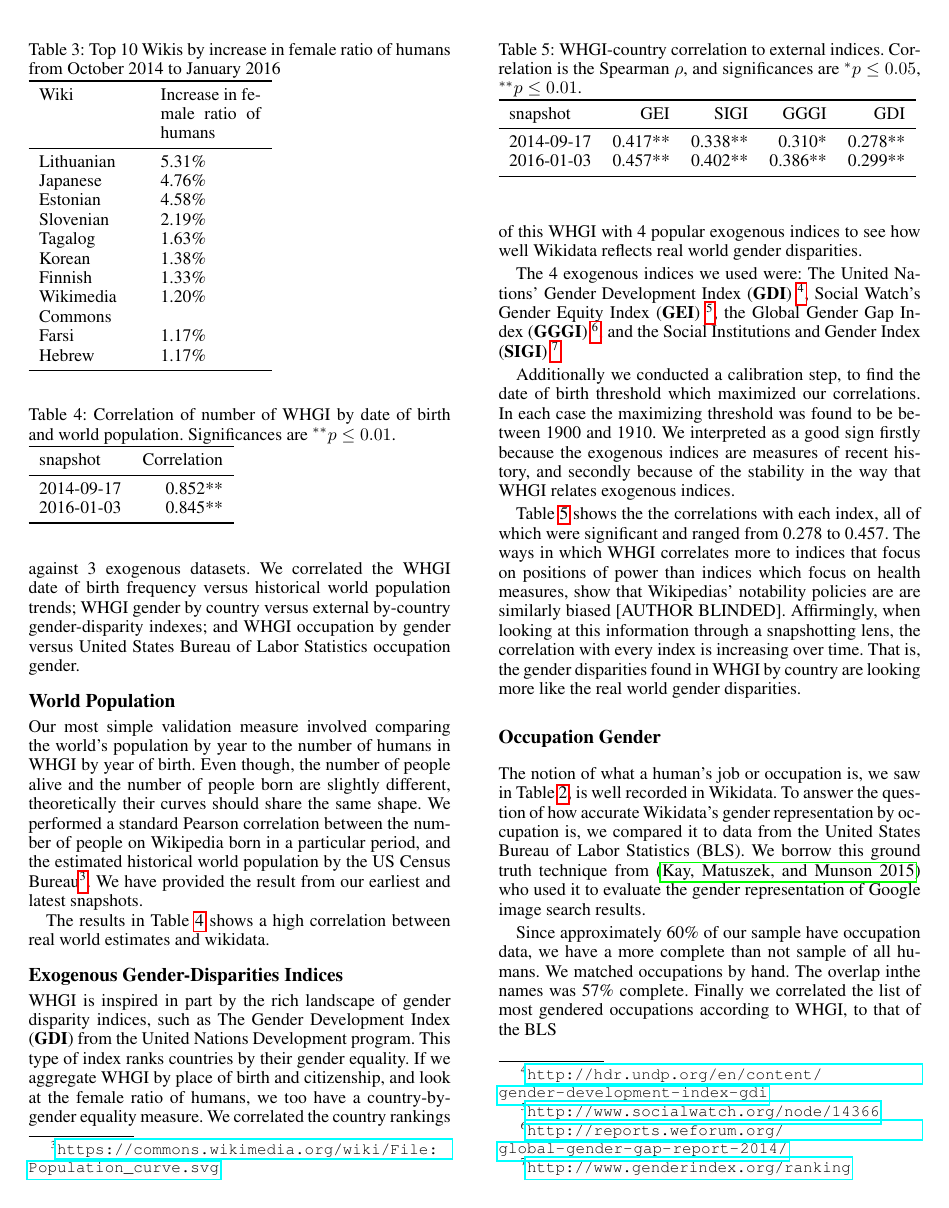
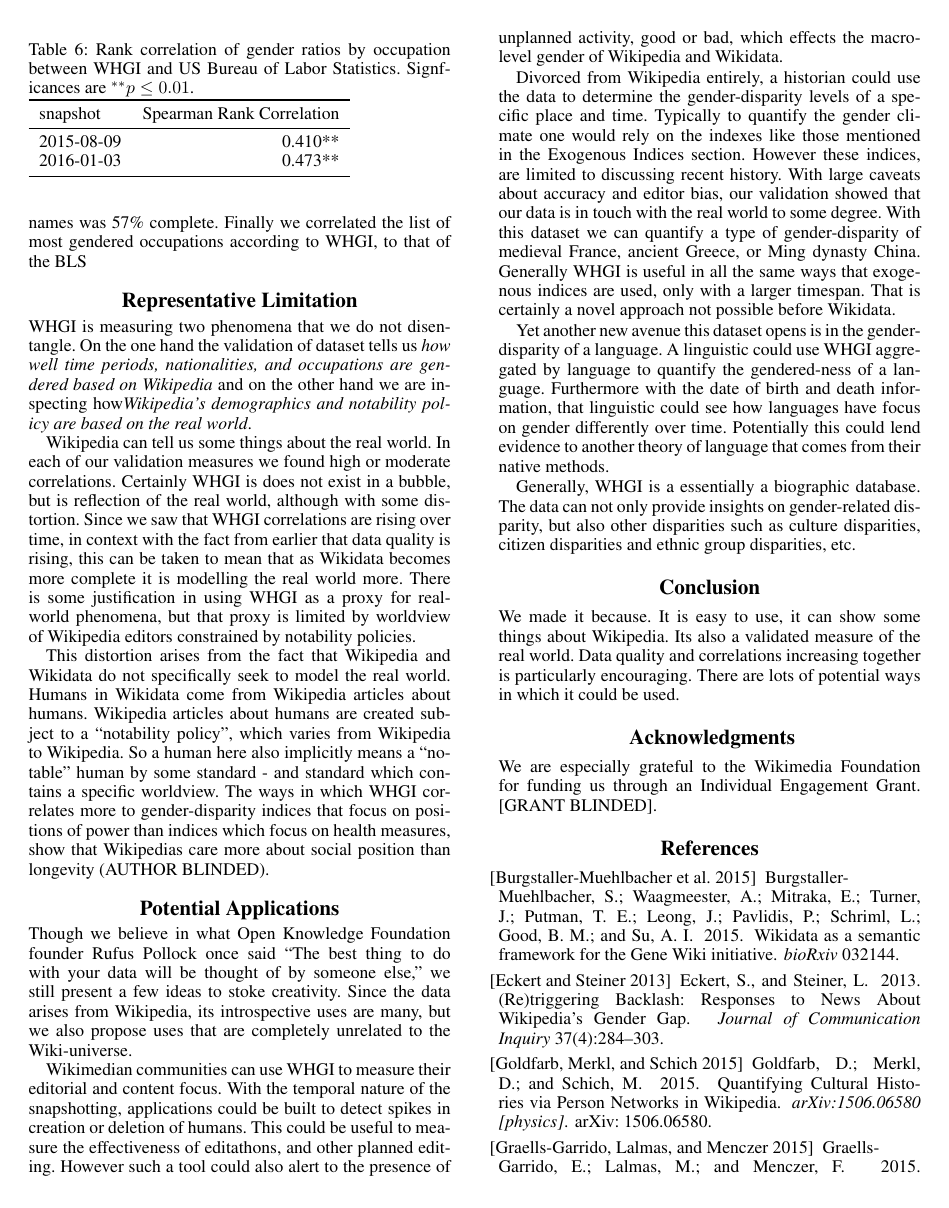
Before and after one commit to notconfusing/WIGI, a LaTeX paper (chi/wigi-dataset-icwsm.tex): page 5 of 6 before the commit and page 6 of 7 after it. Compiled offline with pdfLaTeX.

Commit message:
draft 1.9

```diff
--- a/chi/wigi-dataset-icwsm.tex
+++ b/chi/wigi-dataset-icwsm.tex
@@ -188,19 +190,10 @@ Hebrew      & 1.17\% \\
 \section{Validation}
 In order to gain an idea about how well WHGI reflects the real world, we validated out data by comparing it against 3 exogenous datasets. We correlated the WHGI date of birth frequency versus historical world population trends; WHGI gender by country versus external by-country gender-disparity indexes; and WHGI occupation by gender versus United States Bureau of Labor Statistics occupation gender.
 
-\subsection{World Population} Our most simple validation measure involved
-comparing the world's population by year to the number of humans in WHGI by
-year of birth. Even though, the number of people alive and the number of people
-born are slightly different, theoretically their curves should share the same
-shape. We performed a standard Pearson correlation between the number of people
-on Wikipedia born in a particular period, and the estimated historical world
-population by the US Census
+\subsection{World Population} Our most simple validation measure involved comparing the world's population by year to the number of humans in WHGI by year of birth. We conduct this validation even though, the number of people alive and the number of Wikipedia-notable people born are different measures. However if we operate under the assumptions that (a) the proportion of the world which is Wikipedia-notable is constant over time, and (b) that the birth rate is a fixed proportion of the population, then theoretically their curves should share approximately the same shape. Therefore we performed a standard Pearson correlation between the number of people in Wikidata born in a particular period, and the estimated historical world population by the US Census
 Bureau\footnote{\url{https://commons.wikimedia.org/wiki/File:Population_curve.svg}}.
-We have provided the result from our earliest and latest snapshots.
+We also conducted this correlation for our earliest and latest snapshots. The results in Table \ref{table:worldpop} shows a high and significant correlation between real world estimates and Wikidata, at about 0.85. We do see a very minor decrease in correlation over snapshots of 0.007. Overall though the population of Wikidata over time seems very aligned with the World's population over time.
 
-
-The results in Table \ref{table:worldpop} shows a high correlation between real
-world estimates and wikidata.
 \begin{table}
 \caption{Correlation of number of WHGI by date of birth and world population. Significances are $ ^{**}p\leq 0.01$.}
 \label{table:worldpop}
@@ -234,7 +227,7 @@ The 4 exogenous indices we used were: The United Nations' Gender Development Ind
 
 Additionally we conducted a calibration step, to find the date of birth threshold which maximized our correlations. In each case the maximizing threshold was found to be between 1900 and 1910. We interpreted as a good sign firstly because the exogenous indices are measures of recent history, and secondly because of the stability in the way that WHGI relates exogenous indices.
 
-Table \ref{table:scores} shows the the correlations with each index, all of which were significant and ranged from 0.278 to 0.457. The ways in which WHGI correlates more to indices that focus on positions of power than indices which focus on health measures, show that Wikipedias' notability policies are are similarly biased [AUTHOR BLINDED].  Affirmingly, when looking at this information through a snapshotting lens, the correlation with every index is increasing over time. That is, the gender disparities found in WHGI by country are looking more like the real world gender disparities.
+Table \ref{table:scores} shows the the correlations with each index, all of which were significant and ranged from 0.278 to 0.457. Affirmingly, when looking at this information through a snapshotting lens, the correlation with every index is increasing over time. That is, the gender disparities found in WHGI by country are looking more like the real world gender disparities.
 
 
 \subsection{Occupation Gender}
@@ -259,8 +252,14 @@ snapshot &  Spearman Rank Correlation \\
 \end{tabular}
 \end{table}
 
-\subsection{Representation and Reflection}
-In each of our validation measures we found significant, and high or relatively high correlations. Certainly WHGI is does not exist in a bubble, but is reflection of the real world, although with some distortion. Therefore there is some limited justification in using WHGI as a proxy for real-world phenomena. Additionally we saw too that in all cases, real world - WHGI correlations are rising over time. In context with the fact from earlier that data quality is rising, this can be taken to mean that as Wikidata becomes more complete it is modelling the real world more.
+\section{Representative Limitation}
+ WHGI is measuring two phenomena that we do not disentangle. On the one hand the validation of dataset tells us \textit{how well time periods, nationalities, and occupations are gendered based on Wikipedia} and on the other hand we are inspecting how\textit{Wikipedia's demographics and notability policy are based on the real world}.
+
+Wikipedia can tell us some things about the real world. In each of our validation measures we found high or moderate correlations. Certainly WHGI is does not exist in a bubble, but is reflection of the real world, although with some distortion. Since we saw that WHGI correlations are rising over time, in context with the fact from earlier that data quality is rising, this can be taken to mean that as Wikidata becomes more complete it is modelling the real world more. There is some justification in using WHGI as a proxy for real-world phenomena, but that proxy is limited by worldview of Wikipedia editors constrained by notability policies.
+
+This distortion arises from the fact that Wikipedia and Wikidata do not specifically seek to model the real world. Humans in Wikidata come from Wikipedia articles about humans. Wikipedia articles about humans are created subject to a ``notability policy'', which varies from Wikipedia to Wikipedia. So a human here also implicitly means a ``notable'' human by some standard - and standard which contains a specific worldview. The ways in which WHGI correlates more to gender-disparity indices that focus on positions of power than indices which focus on health measures, show that Wikipedias care more about social position than longevity (AUTHOR BLINDED).
+
+
 
 \section{Potential Applications}
 Though we believe in what Open Knowledge Foundation founder Rufus Pollock once said ``The best thing to do with your data will be thought of by someone else,'' we still present a few ideas to stoke creativity. Since the data arises from Wikipedia, its introspective uses are many, but we also propose uses that are completely unrelated to the Wiki-universe.
@@ -269,7 +268,9 @@ Wikimedian communities can use WHGI to measure their editorial and content focus
 
 Divorced from Wikipedia entirely, a historian could use the data to determine the gender-disparity levels of a specific place and time. Typically to quantify the gender climate one would rely on the indexes like those mentioned in the Exogenous Indices section. However these indices, are limited to discussing recent history. With large caveats about accuracy and editor bias, our validation showed that our data is in touch with the real world to some degree. With this dataset we can quantify a type of gender-disparity of medieval France, ancient Greece, or Ming dynasty China. Generally WHGI is useful in all the same ways that exogenous indices are used, only with a larger timespan. That is certainly a novel approach not possible before Wikidata.
 
-Yet another new avenue this dataset opens is in the gender-disparity of a language. There are several theories about how language affects gender [INSERT REFS?]. A linguistic could use WHGI aggregated by language to quantify the gendered-ness of a language. Furthermore with the date of birth and death information, that linguistic could see how languages have focus on gender differently over time, potentially backing up a theory of language that comes from their native methods.
+Yet another new avenue this dataset opens is in the gender-disparity of a language. A linguistic could use WHGI aggregated by language to quantify the gendered-ness of a language. Furthermore with the date of birth and death information, that linguistic could see how languages have focus on gender differently over time. Potentially this could lend evidence to another theory of language that comes from their native methods.
+
+Generally, WHGI is a essentially a biographic database. The data can not only provide insights on gender-related disparity, but also other disparities such as culture disparities, citizen disparities and ethnic group disparities, etc.
 
 \section{Conclusion}
 We made it because. It is easy to use, it can show some things about Wikipedia. Its also a validated measure of the real world. Data quality and correlations increasing together is particularly encouraging. There are lots of potential ways in which it could be used.
```
Also changed, not shown: chi/wigi-dataset-icwsm.tex (8 more changed lines).
